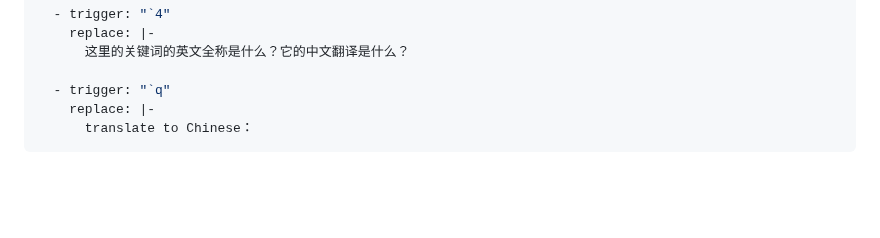
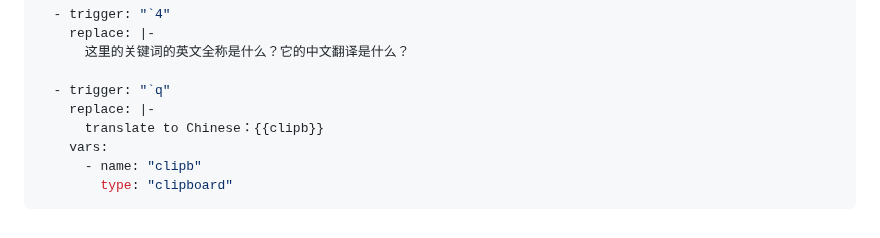
Before and after one commit to marisafreeman/marisafreeman.github.io, a Markdown page: README.md, the part around the change. Drawn GitHub-style; blank space fills up the shorter version.

````diff
--- a/README.md
+++ b/README.md
@@ -178,5 +178,8 @@ matches:
 
   - trigger: "`q"
     replace: |-
-      translate to Chinese：
+      translate to Chinese：{{clipb}}
+    vars:
+      - name: "clipb"
+        type: "clipboard"
 ```
````
